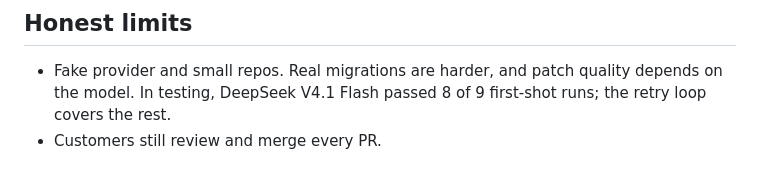
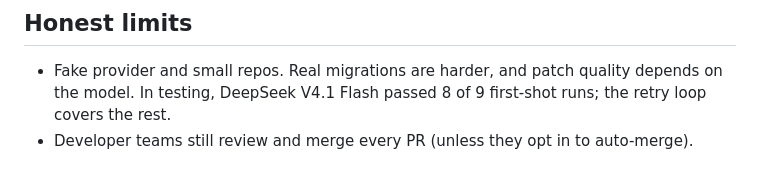
Before and after one commit to hayobro7512/api-patchbay, a Markdown page: README.md, the part around the change. GitHub-like rendering.

Commit message:
docs: wording

```diff
--- a/README.md
+++ b/README.md
@@ -58,4 +58,4 @@ schemas/         the three contracts between the pieces
 ## Honest limits
 
 - Fake provider and small repos. Real migrations are harder, and patch quality depends on the model. In testing, DeepSeek V4.1 Flash passed 8 of 9 first-shot runs; the retry loop covers the rest.
-- Customers still review and merge every PR.
+- Developer teams still review and merge every PR (unless they opt in to auto-merge).
```
